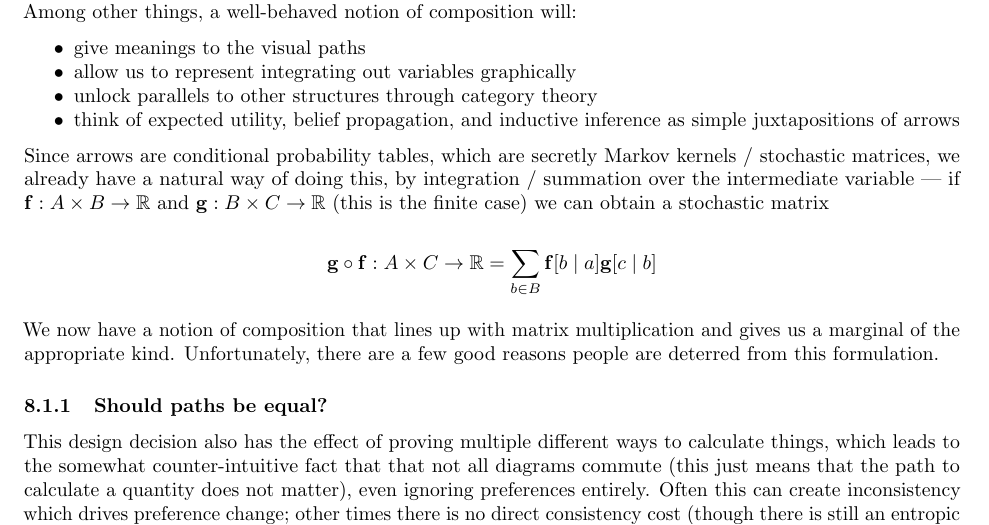
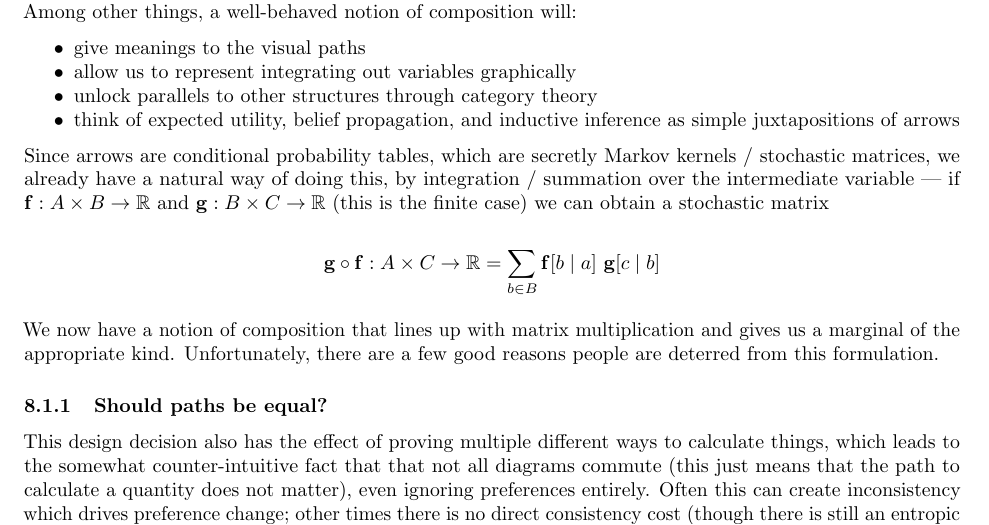
Before and after one commit to orichardson/pdg-expts, a LaTeX document (preferences/merged.tex): part of page 17 of 39, cut so that both start at the same text. Compiled offline with pdfLaTeX.

Commit message:
spaces added

```diff
--- a/preferences/merged.tex
+++ b/preferences/merged.tex
@@ -630,7 +630,7 @@
 
 	Since arrows are conditional probability tables, which are secretly Markov kernels / stochastic matrices, we already have a natural way of doing this, by integration / summation over the intermediate variable --- if $\mathbf f : A \times B \to \mathbb R$ and $\mathbf g : B \times C \to \mathbb R$ (this is the finite case) we can obtain a stochastic matrix
 
-	\[\mathbf g\circ \mathbf f : A \times C \to \mathbb R =  \sum_{b \in B} \mathbf f[ b \mid a] \mathbf g[c \mid b] \]
+	\[\mathbf g\circ \mathbf f : A \times C \to \mathbb R =  \sum_{b \in B} \mathbf f[ b \mid a]~ \mathbf g[c \mid b] \]
 
 	We now have a notion of composition that lines up with matrix multiplication and gives us a marginal of the appropriate kind. Unfortunately, there are a few good reasons people are deterred from this formulation.
 %	For Markov chains, the state of $B$ entirely determines the state of $C$, and so if $f = p(B \mid A)$ and $g = p(C \mid B)$, $g\circ f = p(C \mid A)$.
```
